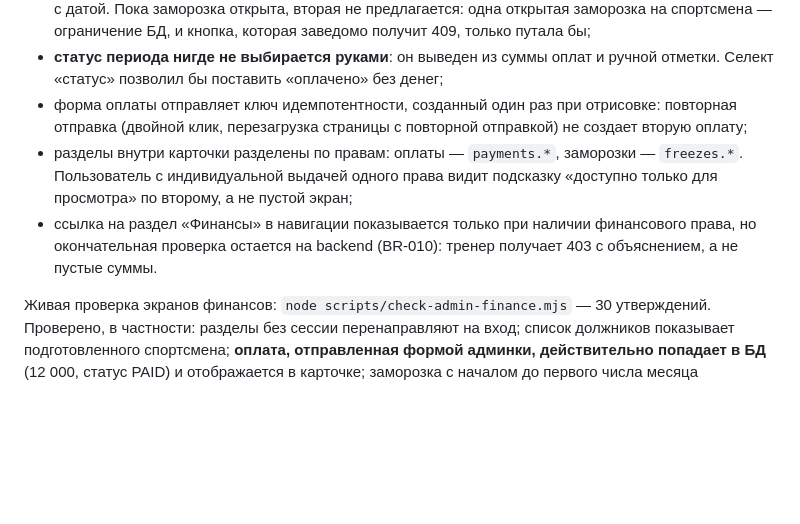
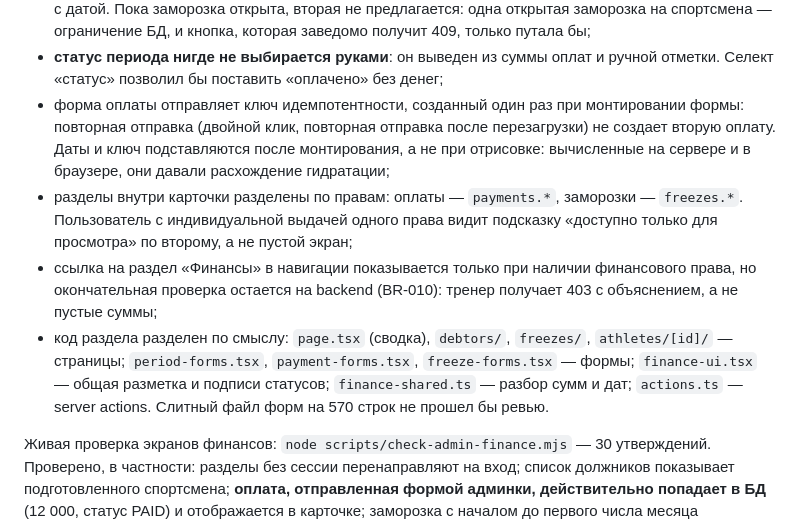
Before and after one commit to soferty2020/Oktagon, a Markdown page: docs/26-implementation-foundation.md, the part around the change. Rendered like a GitHub page; blank space fills up the shorter version.

Commit message:
docs(backlog): отметка о выполнении I8 и I9
Отметки в docs/19-backlog.md привязаны к коммиту, в котором сделан раздел:
без этого непонятно, к какому состоянию кода они относятся.

Заодно уточнено в docs/26-implementation-foundation.md, как разделен код экранов
финансов: слитный файл форм на 570 строк разбит по смыслу (страницы, формы
периодов и оплат, формы заморозок, общая разметка, разбор сумм и дат).

```diff
--- a/docs/26-implementation-foundation.md
+++ b/docs/26-implementation-foundation.md
@@ -354,14 +354,21 @@ UNPAID после отмены оплат, ручная отметка и ее
 - **статус периода нигде не выбирается руками**: он выведен из суммы оплат и
   ручной отметки. Селект «статус» позволил бы поставить «оплачено» без денег;
 - форма оплаты отправляет ключ идемпотентности, созданный один раз при
-  отрисовке: повторная отправка (двойной клик, перезагрузка страницы с
-  повторной отправкой) не создает вторую оплату;
+  монтировании формы: повторная отправка (двойной клик, повторная отправка после
+  перезагрузки) не создает вторую оплату. Даты и ключ подставляются после
+  монтирования, а не при отрисовке: вычисленные на сервере и в браузере, они
+  давали расхождение гидратации;
 - разделы внутри карточки разделены по правам: оплаты — `payments.*`, заморозки
   — `freezes.*`. Пользователь с индивидуальной выдачей одного права видит
   подсказку «доступно только для просмотра» по второму, а не пустой экран;
 - ссылка на раздел «Финансы» в навигации показывается только при наличии
   финансового права, но окончательная проверка остается на backend (BR-010):
-  тренер получает 403 с объяснением, а не пустые суммы.
+  тренер получает 403 с объяснением, а не пустые суммы;
+- код раздела разделен по смыслу: `page.tsx` (сводка), `debtors/`, `freezes/`,
+  `athletes/[id]/` — страницы; `period-forms.tsx`, `payment-forms.tsx`,
+  `freeze-forms.tsx` — формы; `finance-ui.tsx` — общая разметка и подписи
+  статусов; `finance-shared.ts` — разбор сумм и дат; `actions.ts` — server
+  actions. Слитный файл форм на 570 строк не прошел бы ревью.
 
 Живая проверка экранов финансов: `node scripts/check-admin-finance.mjs` — 30
 утверждений. Проверено, в частности: разделы без сессии перенаправляют на вход;
```
Also changed, not shown: docs/19-backlog.md (+2 -2 lines).
